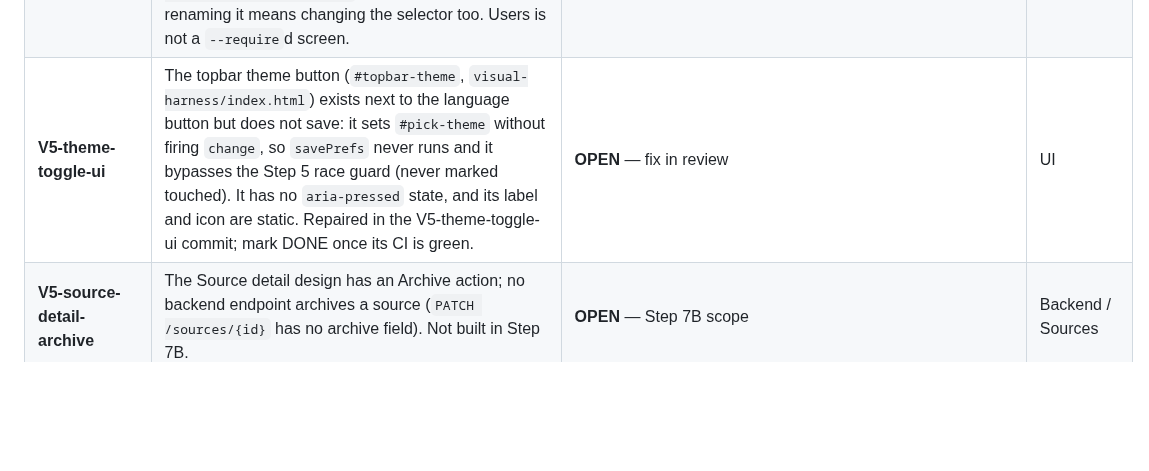
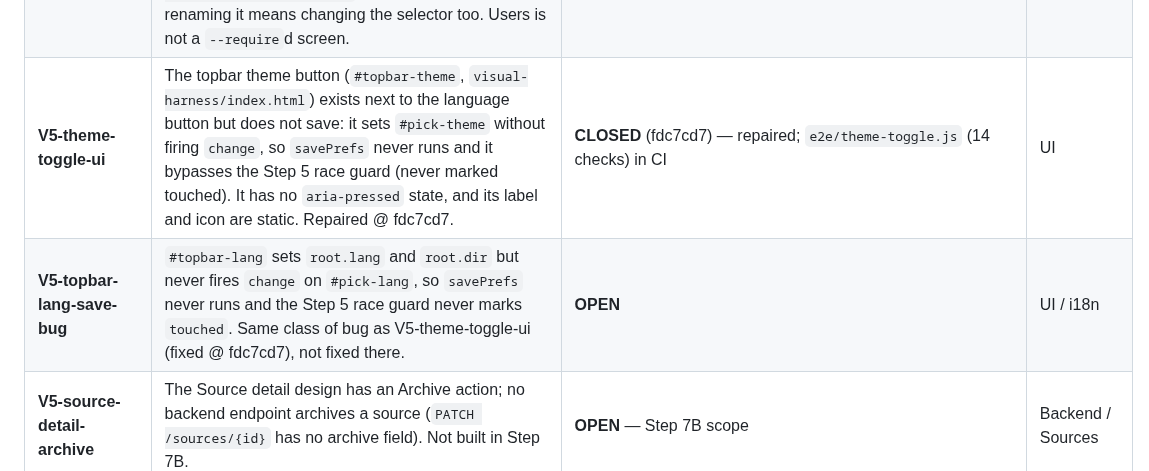
Before and after one commit to hamedbiglari/AI-Operating-Layer, a Markdown page: docs/ai-context/DEBT_REGISTER.md, the part around the change. Rendered like a GitHub page; blank space fills up the shorter version.

Commit message:
chore(debt): close V5-theme-toggle-ui, add topbar-lang save bug
- Mark V5-theme-toggle-ui CLOSED @ fdc7cd7; add V5-topbar-lang-save-bug.

Co-Authored-By: Claude Opus 5.5 <noreply@anthropic.com>

```diff
--- a/docs/ai-context/DEBT_REGISTER.md
+++ b/docs/ai-context/DEBT_REGISTER.md
@@ -151,7 +151,8 @@ not on preference.
 | **V5-source-export** | The Sources screen design has an Export button; no endpoint exports sources. The button is removed in Step 7A2a. Not a bug; a missing feature. | **OPEN** | Backend / Sources |
 | **V5-source-row-actions** | The Sources screen design has a "More actions" menu on every row; no per-source action exists yet (archive, delete, re-run). The menu is removed in Step 7A2a. | **OPEN** | Backend / Sources |
 | **V5-users-view-aria-label** | The Users screen's view toggle group (`#screen-admin-users`, `visual-harness/index.html`) still has `aria-label="View"`, which has no FA entry; Sources and Knowledge use "Display mode" («حالت نمایش»). The narrow-screen rule `.toolbar__actions .btn-group[aria-label="View"]` depends on that label, so renaming it means changing the selector too. Users is not a `--require`d screen. | **OPEN** — out of Step 7A4 scope | UI / i18n |
-| **V5-theme-toggle-ui** | The topbar theme button (`#topbar-theme`, `visual-harness/index.html`) exists next to the language button but does not save: it sets `#pick-theme` without firing `change`, so `savePrefs` never runs and it bypasses the Step 5 race guard (never marked touched). It has no `aria-pressed` state, and its label and icon are static. Repaired in the V5-theme-toggle-ui commit; mark DONE once its CI is green. | **OPEN** — fix in review | UI |
+| **V5-theme-toggle-ui** | The topbar theme button (`#topbar-theme`, `visual-harness/index.html`) exists next to the language button but does not save: it sets `#pick-theme` without firing `change`, so `savePrefs` never runs and it bypasses the Step 5 race guard (never marked touched). It has no `aria-pressed` state, and its label and icon are static. Repaired @ fdc7cd7. | **CLOSED** (fdc7cd7) — repaired; `e2e/theme-toggle.js` (14 checks) in CI | UI |
+| **V5-topbar-lang-save-bug** | `#topbar-lang` sets `root.lang` and `root.dir` but never fires `change` on `#pick-lang`, so `savePrefs` never runs and the Step 5 race guard never marks `touched`. Same class of bug as V5-theme-toggle-ui (fixed @ fdc7cd7), not fixed there. | **OPEN** | UI / i18n |
 | **V5-source-detail-archive** | The Source detail design has an Archive action; no backend endpoint archives a source (`PATCH /sources/{id}` has no archive field). Not built in Step 7B. | **OPEN** — Step 7B scope | Backend / Sources |
 | **V5-source-detail-delete** | The Source detail design has a Delete action; no `DELETE /sources/{id}` endpoint exists. Not built in Step 7B. | **OPEN** — Step 7B scope | Backend / Sources |
 | **V5-source-detail-version-badge** | The Source detail design shows a processing-version badge; a source's version history needs backend design first. Not built in Step 7B. | **OPEN** — Step 7B scope | Backend / Sources |
```
